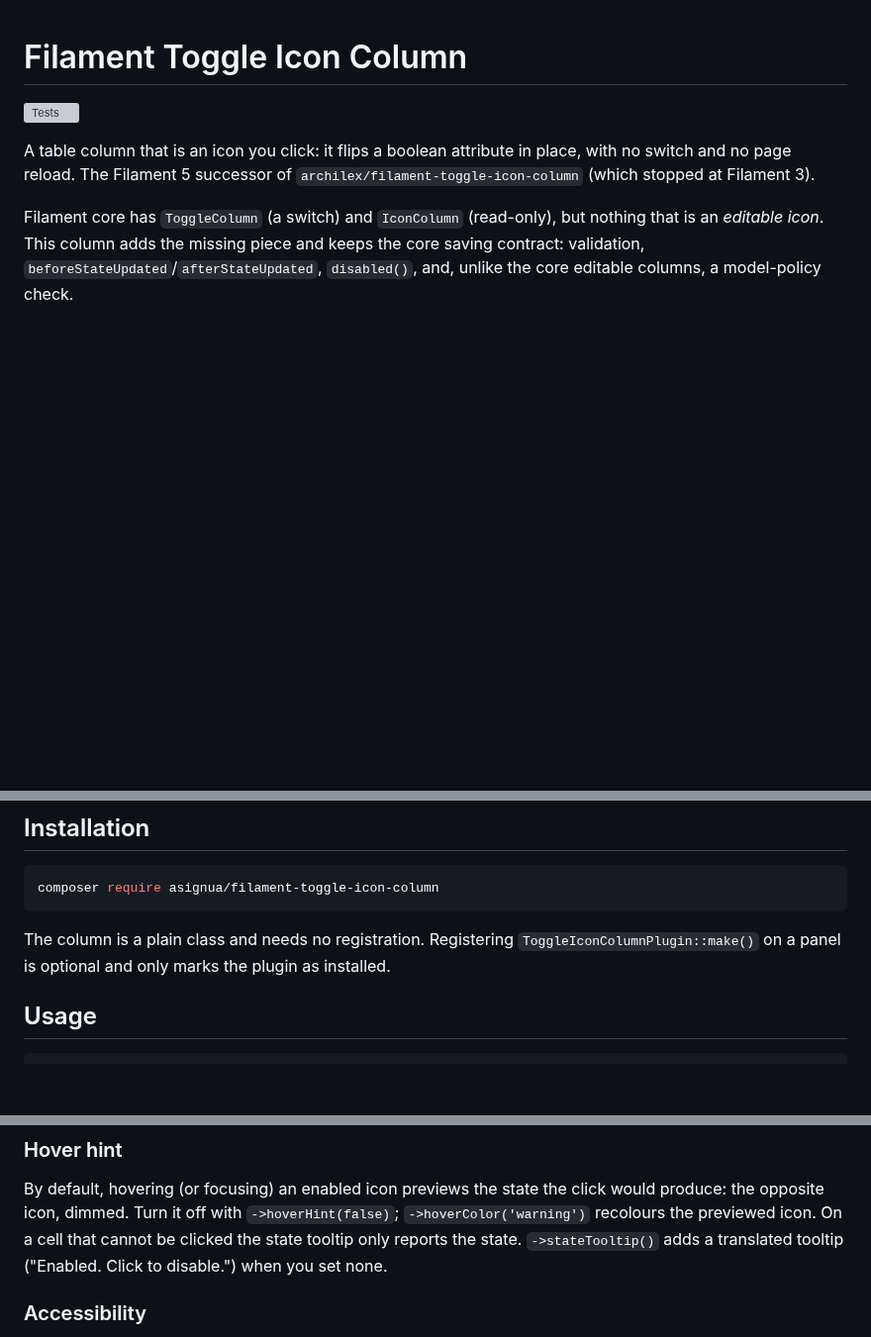
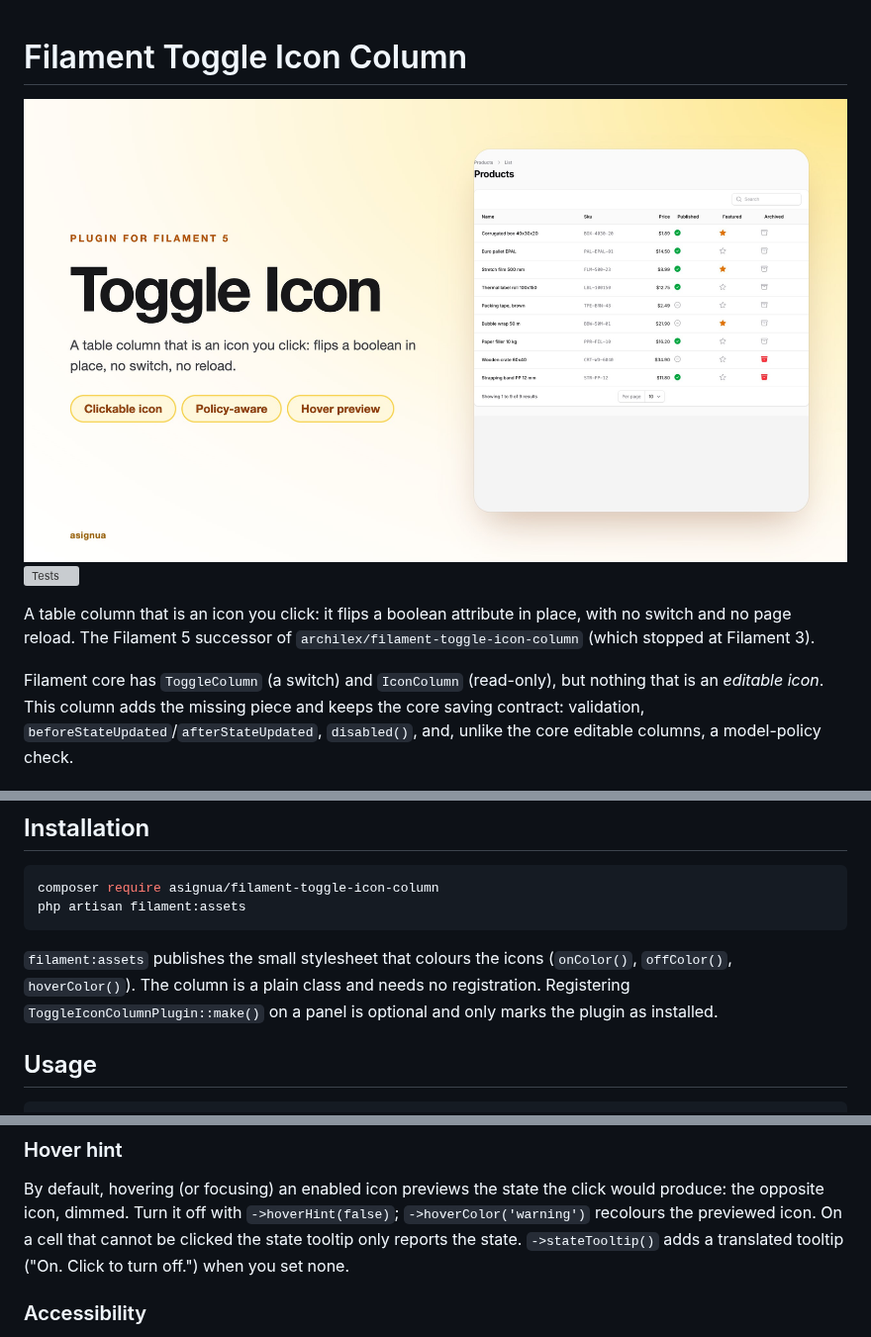
Before and after one commit to asignua/filament-toggle-icon-column, a Markdown page: README.md, 3 parts joined by grey strips. Shown at 99% size. Rendered like a GitHub page; pictures changed too: art/cover.jpg (added); blank space fills up the shorter version; grey boxes are pictures that could not be loaded.

Commit message:
docs: screenshots, cover and a workbench demo
Co-Authored-By: Claude Opus 5.5 <noreply@anthropic.com>

````diff
--- a/README.md
+++ b/README.md
@@ -1,4 +1,6 @@
 # Filament Toggle Icon Column
+
+<img class="filament-hidden" src="https://raw.githubusercontent.com/asignua/filament-toggle-icon-column/v1.0.1/art/cover.jpg" alt="Filament Toggle Icon Column">
 
 [![Tests](https://img.shields.io/github/actions/workflow/status/asignua/filament-toggle-icon-column/tests.yml?branch=main&label=tests)](https://github.com/asignua/filament-toggle-icon-column/actions/workflows/tests.yml)
 
@@ -24,9 +34,10 @@ The column renders as a single clickable icon in the table cell (check-circle /
 
 ```bash
 composer require asignua/filament-toggle-icon-column
+php artisan filament:assets
 ```
 
-The column is a plain class and needs no registration. Registering `ToggleIconColumnPlugin::make()` on a panel is optional and only
+`filament:assets` publishes the small stylesheet that colours the icons (`onColor()`, `offColor()`, `hoverColor()`). The column is a plain class and needs no registration. Registering `ToggleIconColumnPlugin::make()` on a panel is optional and only
 marks the plugin as installed.
 
 ## Usage
@@ -79,7 +90,7 @@ relationship column (`user.is_active`), and a pivot that has its own policy. Sem
 
 By default, hovering (or focusing) an enabled icon previews the state the click would produce: the opposite icon, dimmed.
 Turn it off with `->hoverHint(false)`; `->hoverColor('warning')` recolours the previewed icon. On a cell that cannot be clicked the
-state tooltip only reports the state. `->stateTooltip()` adds a translated tooltip ("Enabled. Click to disable.") when you set none.
+state tooltip only reports the state. `->stateTooltip()` adds a translated tooltip ("On. Click to turn off.") when you set none.
 
 ### Accessibility
 
````
Also changed, not shown: other parts of README.md (+9 -1 lines), art/hover.jpg (added), art/list-dark.jpg (added), art/list.jpg (added), 9 other files.
